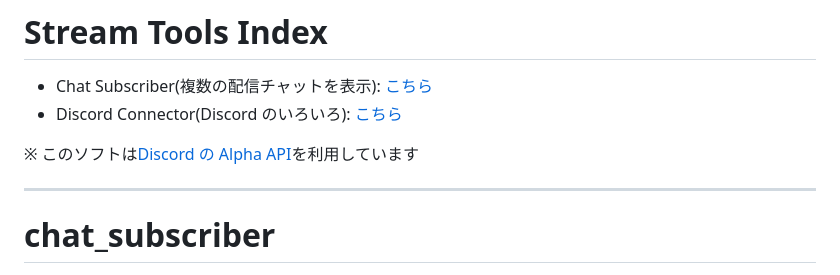
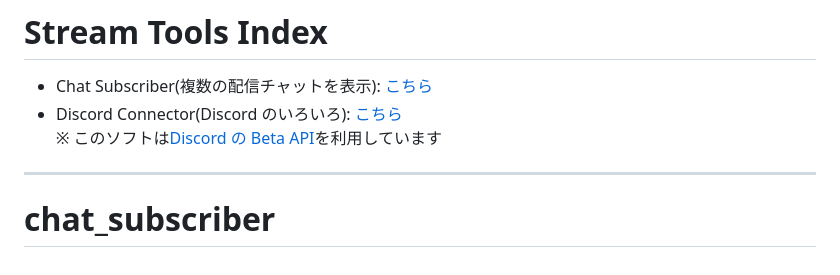
Before and after one commit to aatomu/chat_subscriber, a Markdown page: README.md, the part around the change. Drawn GitHub-style.

```diff
--- a/README.md
+++ b/README.md
@@ -1,9 +1,8 @@
 # Stream Tools Index
 
 - Chat Subscriber(複数の配信チャットを表示): [こちら](#chat_subscriber)
-- Discord Connector(Discord のいろいろ): [こちら](#discord_connector)
-
-※ このソフトは[Discord の Alpha API](https://discord.com/developers/docs/topics/rpc)を利用しています
+- Discord Connector(Discord のいろいろ): [こちら](#discord_connector)<br>
+  ※ このソフトは[Discord の Beta API](https://discord.com/developers/docs/topics/rpc)を利用しています
 
 ---
 
```
